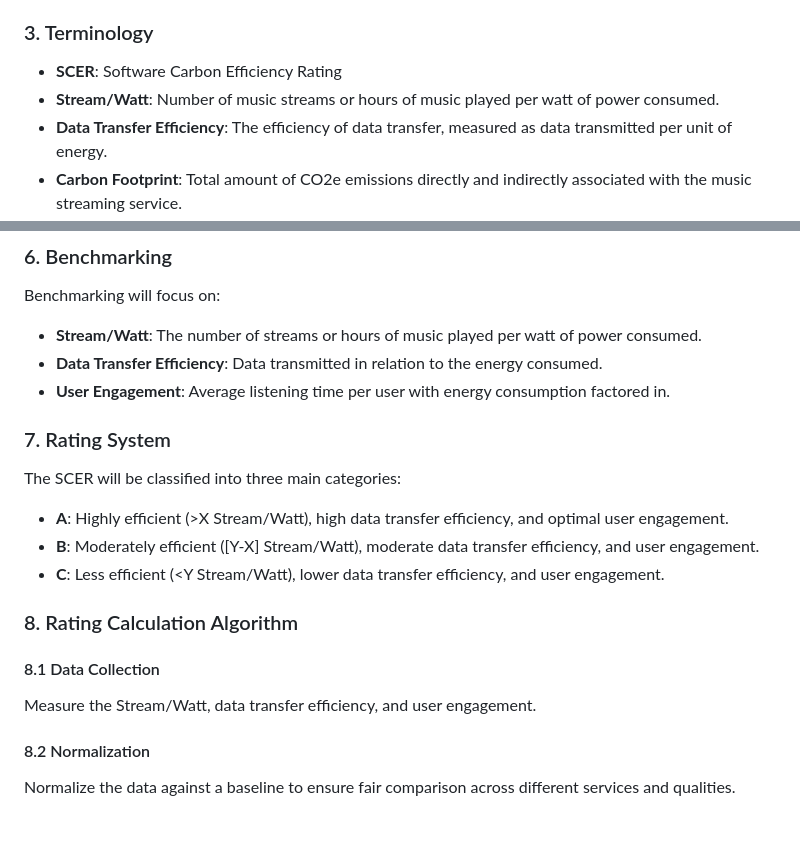
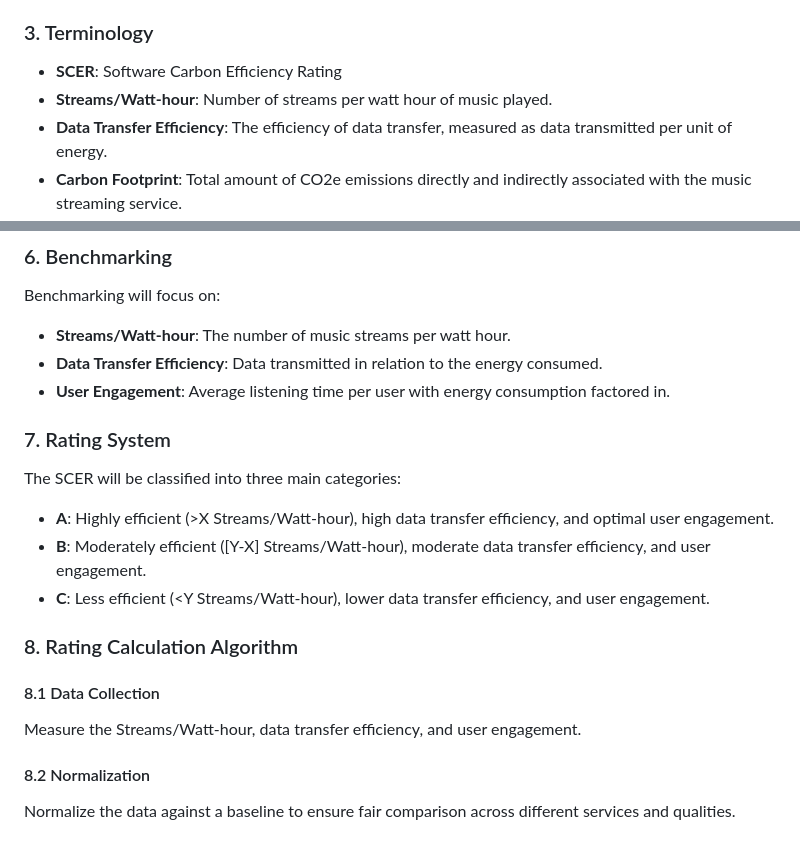
Before and after one commit to Green-Software-Foundation/scer, a Markdown page: Software_Carbon_Efficiency_Rating/SCER for Music Streaming Services.md, 2 parts joined by grey strips. Rendered like a GitHub page.

```diff
--- a/Software_Carbon_Efficiency_Rating/SCER for Music Streaming Services.md
+++ b/Software_Carbon_Efficiency_Rating/SCER for Music Streaming Services.md
@@ -32,7 +32,7 @@ To create an industry-wide SCER standard for Music Streaming Services that measu
 ### 3. Terminology
 
 - **SCER**: Software Carbon Efficiency Rating
-- **Stream/Watt**: Number of music streams or hours of music played per watt of power consumed.
+- **Streams/Watt-hour**: Number of streams per watt hour of music played.
 - **Data Transfer Efficiency**: The efficiency of data transfer, measured as data transmitted per unit of energy.
 - **Carbon Footprint**: Total amount of CO2e emissions directly and indirectly associated with the music streaming service.
 
@@ -52,7 +52,7 @@ Music streaming services will be categorized based on:
 
 Benchmarking will focus on:
 
-- **Stream/Watt**: The number of streams or hours of music played per watt of power consumed.
+- **Streams/Watt-hour**: The number of music streams per watt hour.
 - **Data Transfer Efficiency**: Data transmitted in relation to the energy consumed.
 - **User Engagement**: Average listening time per user with energy consumption factored in.
 
@@ -60,14 +60,14 @@ Benchmarking will focus on:
 
 The SCER will be classified into three main categories:
 
-- **A**: Highly efficient (>X Stream/Watt), high data transfer efficiency, and optimal user engagement.
-- **B**: Moderately efficient ([Y-X] Stream/Watt), moderate data transfer efficiency, and user engagement.
-- **C**: Less efficient (<Y Stream/Watt), lower data transfer efficiency, and user engagement.
+- **A**: Highly efficient (>X Streams/Watt-hour), high data transfer efficiency, and optimal user engagement.
+- **B**: Moderately efficient ([Y-X] Streams/Watt-hour), moderate data transfer efficiency, and user engagement.
+- **C**: Less efficient (<Y Streams/Watt-hour), lower data transfer efficiency, and user engagement.
 
 ### 8. Rating Calculation Algorithm
 
 #### 8.1 Data Collection
-Measure the Stream/Watt, data transfer efficiency, and user engagement.
+Measure the Streams/Watt-hour, data transfer efficiency, and user engagement.
 
 #### 8.2 Normalization
 Normalize the data against a baseline to ensure fair comparison across different services and qualities.
```
Also changed, not shown: Software_Carbon_Efficiency_Rating/SCER for Database Server Software.md (+13 -13 lines).
